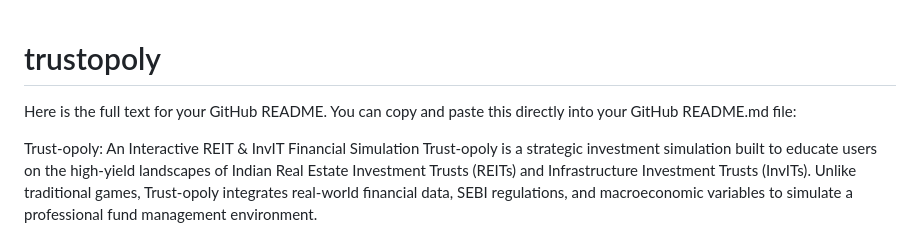
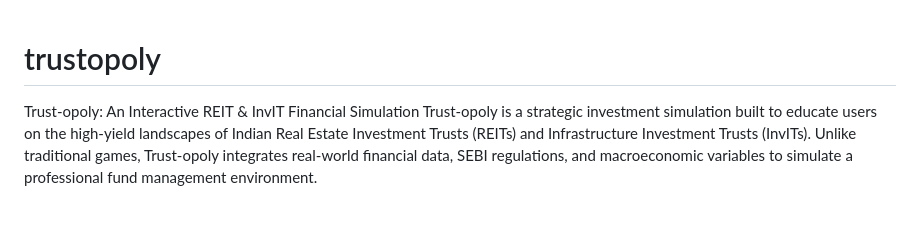
Before and after one commit to manyu2706/trustopoly, a Markdown page: README.md, the part around the change. Rendered like a GitHub page; blank space fills up the shorter version.

```diff
--- a/README.md
+++ b/README.md
@@ -1,5 +1,5 @@
 # trustopoly
-Here is the full text for your GitHub README. You can copy and paste this directly into your GitHub README.md file:
+
 
 Trust-opoly: An Interactive REIT & InvIT Financial Simulation
 Trust-opoly is a strategic investment simulation built to educate users on the high-yield landscapes of Indian Real Estate Investment Trusts (REITs) and Infrastructure Investment Trusts (InvITs). Unlike traditional games, Trust-opoly integrates real-world financial data, SEBI regulations, and macroeconomic variables to simulate a professional fund management environment.
```
